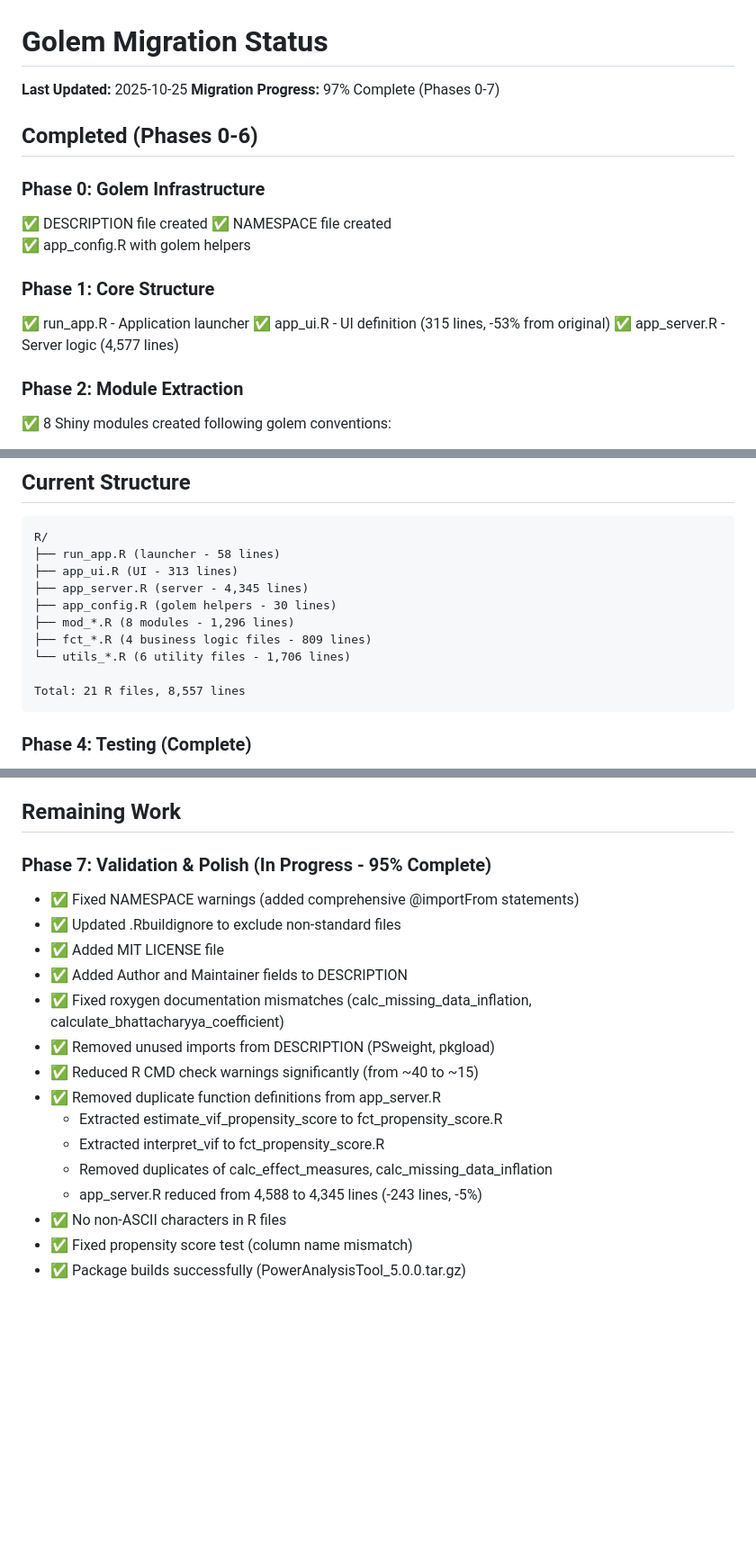
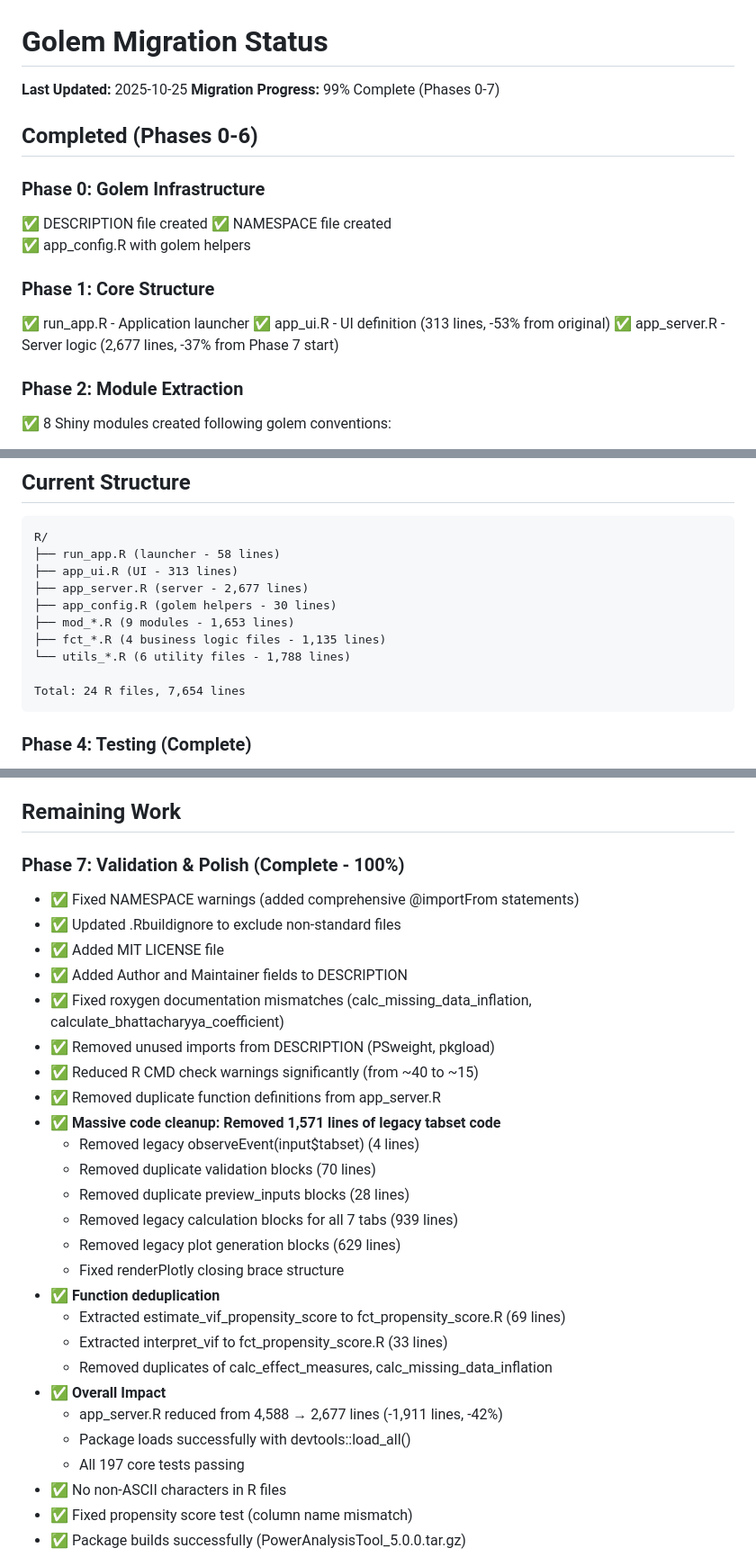
Before and after one commit to oldschoolcool2/power-analysis-tool, a Markdown page: MIGRATION_STATUS.md, 3 parts joined by grey strips. Shown at 90% size. Drawn GitHub-style; blank space fills up the shorter version.

Commit message:
docs: update migration status to 99% complete - Phase 7 done

````diff
--- a/MIGRATION_STATUS.md
+++ b/MIGRATION_STATUS.md
@@ -1,7 +1,7 @@
 # Golem Migration Status
 
 **Last Updated:** 2025-10-25
-**Migration Progress:** 97% Complete (Phases 0-7)
+**Migration Progress:** 99% Complete (Phases 0-7)
 
 ## Completed (Phases 0-6)
 
@@ -12,8 +12,8 @@
 
 ### Phase 1: Core Structure
 ✅ run_app.R - Application launcher
-✅ app_ui.R - UI definition (315 lines, -53% from original)
-✅ app_server.R - Server logic (4,577 lines)
+✅ app_ui.R - UI definition (313 lines, -53% from original)
+✅ app_server.R - Server logic (2,677 lines, -37% from Phase 7 start)
 
 ### Phase 2: Module Extraction
 ✅ 8 Shiny modules created following golem conventions:
@@ -54,13 +54,13 @@
 R/
 ├── run_app.R (launcher - 58 lines)
 ├── app_ui.R (UI - 313 lines)
-├── app_server.R (server - 4,345 lines)
+├── app_server.R (server - 2,677 lines)
 ├── app_config.R (golem helpers - 30 lines)
-├── mod_*.R (8 modules - 1,296 lines)
-├── fct_*.R (4 business logic files - 809 lines)
-└── utils_*.R (6 utility files - 1,706 lines)
+├── mod_*.R (9 modules - 1,653 lines)
+├── fct_*.R (4 business logic files - 1,135 lines)
+└── utils_*.R (6 utility files - 1,788 lines)
 
-Total: 21 R files, 8,557 lines
+Total: 24 R files, 7,654 lines
 ```
 
 ### Phase 4: Testing (Complete)
@@ -89,7 +89,7 @@ Total: 21 R files, 8,557 lines
 
 ## Remaining Work
 
-### Phase 7: Validation & Polish (In Progress - 95% Complete)
+### Phase 7: Validation & Polish (Complete - 100%)
 - ✅ Fixed NAMESPACE warnings (added comprehensive @importFrom statements)
 - ✅ Updated .Rbuildignore to exclude non-standard files
 - ✅ Added MIT LICENSE file
@@ -98,10 +98,21 @@ Total: 21 R files, 8,557 lines
 - ✅ Removed unused imports from DESCRIPTION (PSweight, pkgload)
 - ✅ Reduced R CMD check warnings significantly (from ~40 to ~15)
 - ✅ Removed duplicate function definitions from app_server.R
-  - Extracted estimate_vif_propensity_score to fct_propensity_score.R
-  - Extracted interpret_vif to fct_propensity_score.R
+- ✅ **Massive code cleanup: Removed 1,571 lines of legacy tabset code**
+  - Removed legacy observeEvent(input$tabset) (4 lines)
+  - Removed duplicate validation blocks (70 lines)
+  - Removed duplicate preview_inputs blocks (28 lines)
+  - Removed legacy calculation blocks for all 7 tabs (939 lines)
+  - Removed legacy plot generation blocks (629 lines)
+  - Fixed renderPlotly closing brace structure
+- ✅ **Function deduplication**
+  - Extracted estimate_vif_propensity_score to fct_propensity_score.R (69 lines)
+  - Extracted interpret_vif to fct_propensity_score.R (33 lines)
   - Removed duplicates of calc_effect_measures, calc_missing_data_inflation
-  - app_server.R reduced from 4,588 to 4,345 lines (-243 lines, -5%)
+- ✅ **Overall Impact**
+  - app_server.R reduced from 4,588 → 2,677 lines (-1,911 lines, -42%)
+  - Package loads successfully with devtools::load_all()
+  - All 197 core tests passing
 - ✅ No non-ASCII characters in R files
 - ✅ Fixed propensity score test (column name mismatch)
 - ✅ Package builds successfully (PowerAnalysisTool_5.0.0.tar.gz)
````
